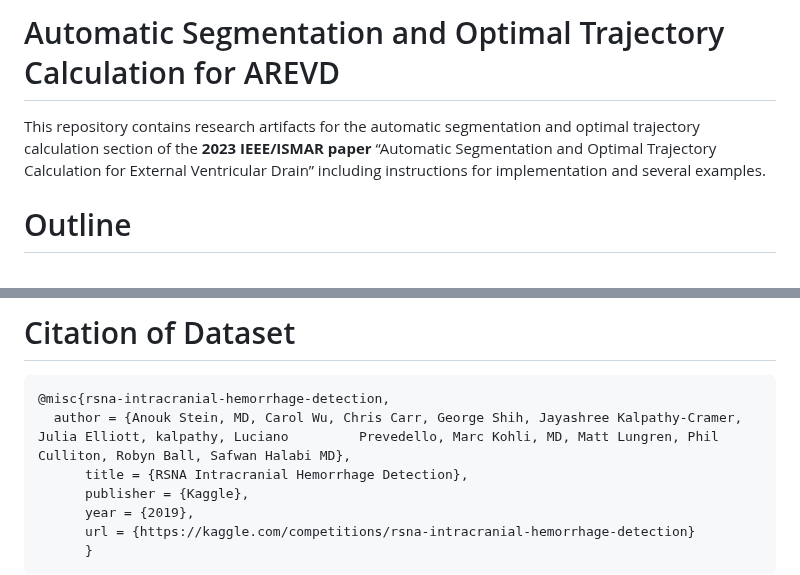
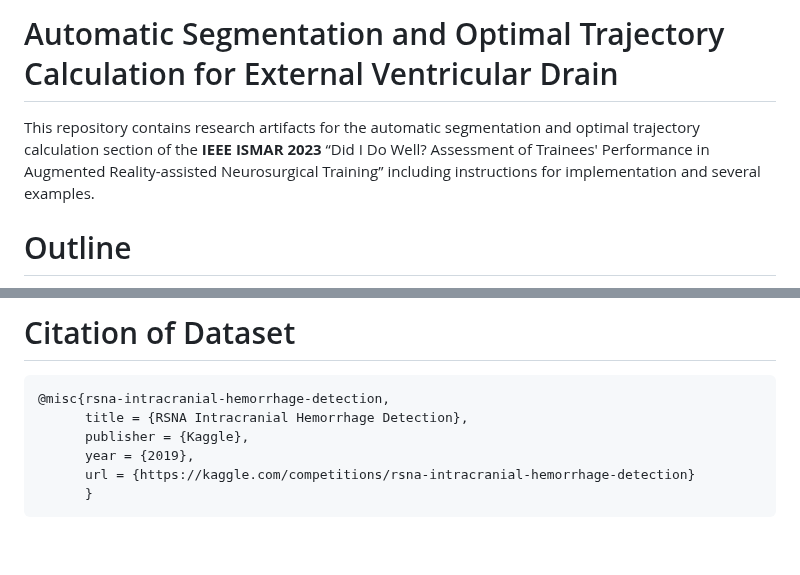
Before and after one commit to AREVD/AREVD, a Markdown page: README.md, 2 parts joined by grey strips. GitHub-like rendering; blank space fills up the shorter version.

```diff
--- a/README.md
+++ b/README.md
@@ -1,5 +1,5 @@
-# Automatic Segmentation and Optimal Trajectory Calculation for AREVD
-This repository contains research artifacts for the automatic segmentation and optimal trajectory calculation section of the **2023 IEEE/ISMAR paper** “Automatic Segmentation and Optimal Trajectory Calculation for External Ventricular Drain” including instructions for implementation and several examples.
+# Automatic Segmentation and Optimal Trajectory Calculation for External Ventricular Drain
+This repository contains research artifacts for the automatic segmentation and optimal trajectory calculation section of the **IEEE ISMAR 2023** “Did I Do Well? Assessment of Trainees' Performance in Augmented Reality-assisted Neurosurgical Training” including instructions for implementation and several examples.
 
 # Outline
 1. [Overview](https://github.com/NeuroLens6/NeuroLens/blob/main/README.md#overview)
@@ -173,7 +173,6 @@ If these values are inputted, this output should be produced:
 
 # Citation of Dataset
 	@misc{rsna-intracranial-hemorrhage-detection,
-   	  author = {Anouk Stein, MD, Carol Wu, Chris Carr, George Shih, Jayashree Kalpathy-Cramer, Julia Elliott, kalpathy, Luciano 		Prevedello, Marc Kohli, MD, Matt Lungren, Phil Culliton, Robyn Ball, Safwan Halabi MD},
           title = {RSNA Intracranial Hemorrhage Detection},
           publisher = {Kaggle},
           year = {2019},
```
